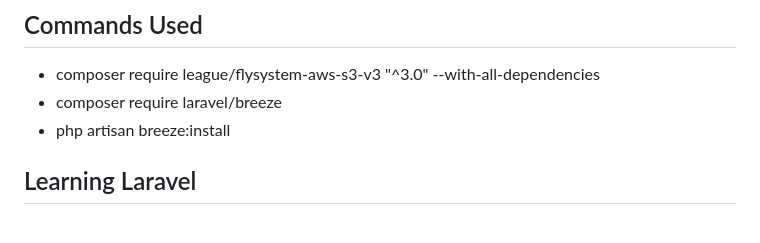
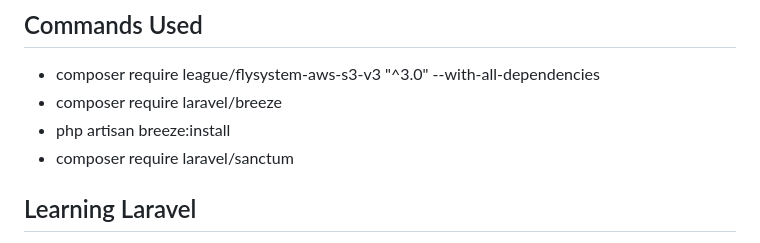
Before and after one commit to JulioCesarCandidoMarquezin/SNCT-IFRO-Votacao-Cosplays-HQs, a Markdown page: README.md, the part around the change. Rendered like a GitHub page.

Commit message:
Update README.md
Novo comando, composer require laravel/sanctum

```diff
--- a/README.md
+++ b/README.md
@@ -26,6 +26,7 @@ Laravel is accessible, powerful, and provides tools required for large, robust a
 - composer require league/flysystem-aws-s3-v3 "^3.0" --with-all-dependencies
 - composer require laravel/breeze
 - php artisan breeze:install
+- composer require laravel/sanctum
 
 ## Learning Laravel
 
```
